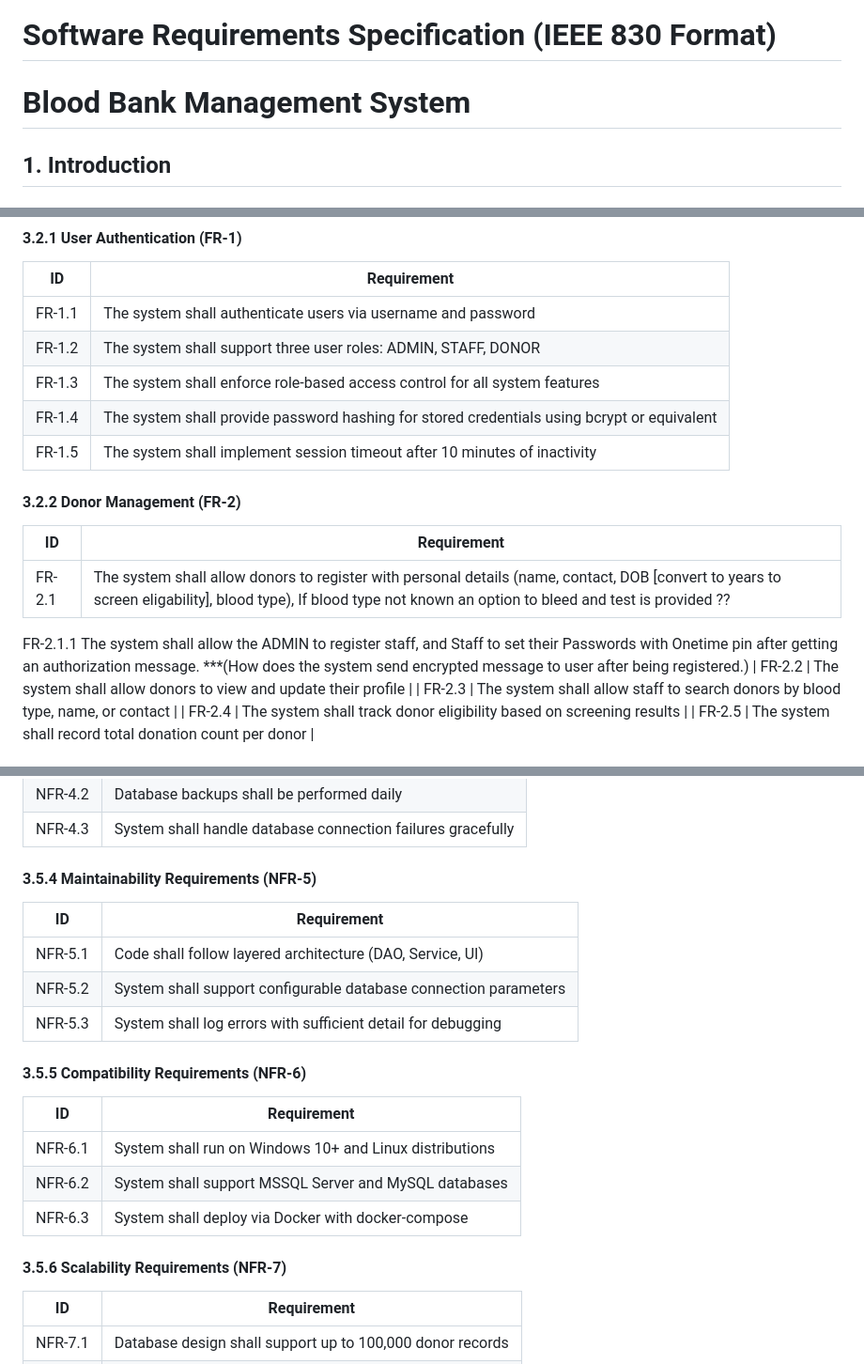
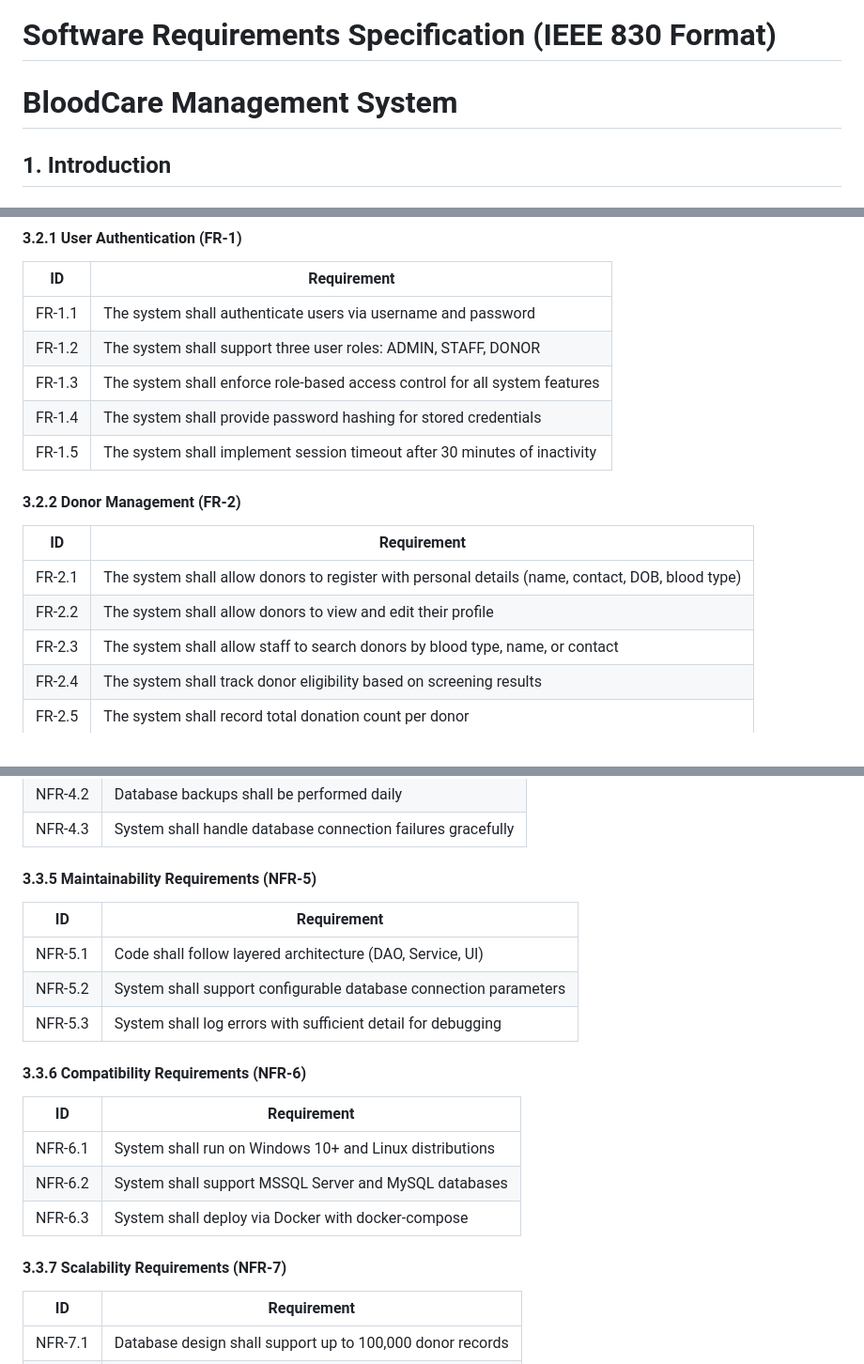
Before and after one commit to tdllamini/blood, a Markdown page: REQUIREMENTS.md, 3 parts joined by grey strips. Shown at 94% size. Rendered like a GitHub page.

```diff
--- a/REQUIREMENTS.md
+++ b/REQUIREMENTS.md
@@ -1,5 +1,5 @@
 # Software Requirements Specification (IEEE 830 Format)
-# Blood Bank Management System
+# BloodCare Management System
 
 ## 1. Introduction
 
@@ -85,15 +85,14 @@ All data transmission shall use TLS encryption. API endpoints shall use JSON for
 | FR-1.1 | The system shall authenticate users via username and password |
 | FR-1.2 | The system shall support three user roles: ADMIN, STAFF, DONOR |
 | FR-1.3 | The system shall enforce role-based access control for all system features |
-| FR-1.4 | The system shall provide password hashing for stored credentials using bcrypt or equivalent |
-| FR-1.5 | The system shall implement session timeout after 10 minutes of inactivity |
+| FR-1.4 | The system shall provide password hashing for stored credentials |
+| FR-1.5 | The system shall implement session timeout after 30 minutes of inactivity |
 
 #### 3.2.2 Donor Management (FR-2)
 | ID | Requirement |
 |----|-------------|
-| FR-2.1 | The system shall allow donors to register with personal details (name, contact, DOB [convert to years to screen eligability], blood type), If blood type not known an option to bleed and test is provided ?? |
-  FR-2.1.1 The system shall allow the ADMIN to register staff, and Staff to set their Passwords with Onetime pin after getting an authorization message. ***(How does the system send encrypted message to user after being registered.)
-| FR-2.2 | The system shall allow donors to view and update their profile |
+| FR-2.1 | The system shall allow donors to register with personal details (name, contact, DOB, blood type) |
+| FR-2.2 | The system shall allow donors to view and edit their profile |
 | FR-2.3 | The system shall allow staff to search donors by blood type, name, or contact |
 | FR-2.4 | The system shall track donor eligibility based on screening results |
 | FR-2.5 | The system shall record total donation count per donor |
@@ -207,21 +193,21 @@ The database shall store:
 | NFR-4.2 | Database backups shall be performed daily |
 | NFR-4.3 | System shall handle database connection failures gracefully |
 
-#### 3.5.4 Maintainability Requirements (NFR-5)
+#### 3.3.5 Maintainability Requirements (NFR-5)
 | ID | Requirement |
 |----|-------------|
 | NFR-5.1 | Code shall follow layered architecture (DAO, Service, UI) |
 | NFR-5.2 | System shall support configurable database connection parameters |
 | NFR-5.3 | System shall log errors with sufficient detail for debugging |
 
-#### 3.5.5 Compatibility Requirements (NFR-6)
+#### 3.3.6 Compatibility Requirements (NFR-6)
 | ID | Requirement |
 |----|-------------|
 | NFR-6.1 | System shall run on Windows 10+ and Linux distributions |
 | NFR-6.2 | System shall support MSSQL Server and MySQL databases |
 | NFR-6.3 | System shall deploy via Docker with docker-compose |
 
-#### 3.5.6 Scalability Requirements (NFR-7)
+#### 3.3.7 Scalability Requirements (NFR-7)
 | ID | Requirement |
 |----|-------------|
 | NFR-7.1 | Database design shall support up to 100,000 donor records |
```
Also changed, not shown: other parts of REQUIREMENTS.md (+11 -24 lines).
